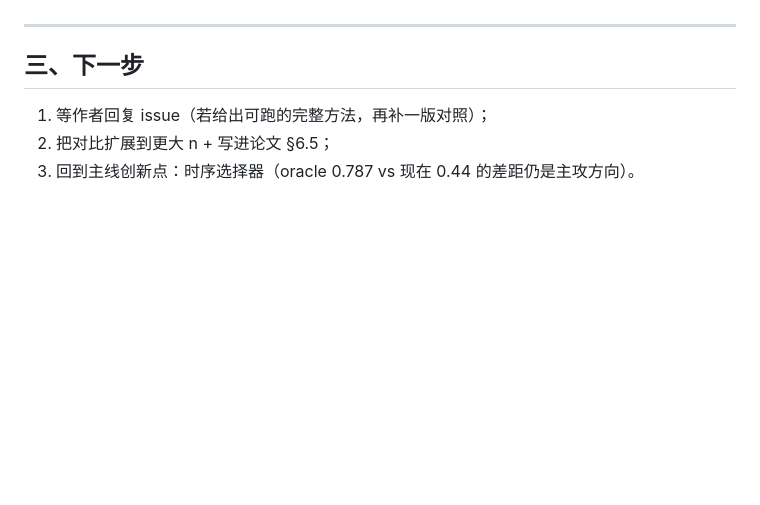
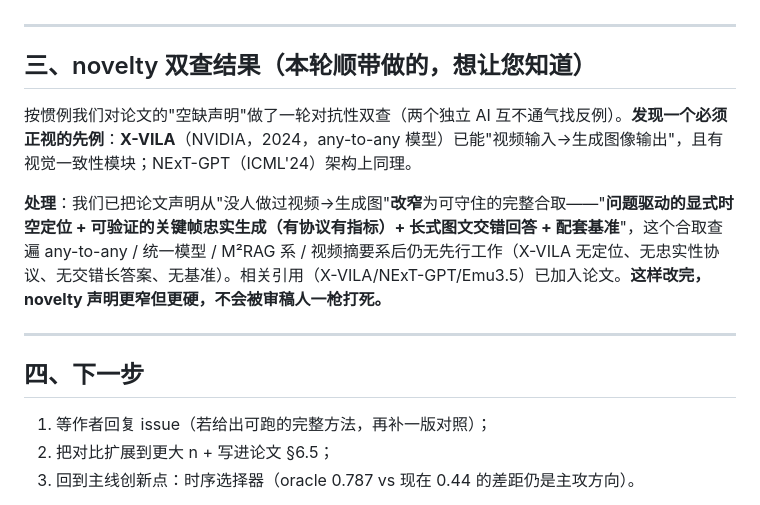
Before and after one commit to asd21069283/mas-videorag-paper, a Markdown page: paper/给老师_baseline复现与对比_2026-07-13.md, the part around the change. Rendered like a GitHub page; blank space fills up the shorter version.

Commit message:
novelty双查: X-VILA(2024 any-to-any)构成'视频→生成图'先例被Codex抓出+我亲核确认; 论文Gap/Abstract声明改窄为可守合取(显式定位+关键帧忠实协议+交错+基准), 引X-VILA/NExT-GPT/Emu3.5; 老师汇报PDF(复现+对比+novelty)三处分发

```diff
--- a/paper/给老师_baseline复现与对比_2026-07-13.md
+++ b/paper/给老师_baseline复现与对比_2026-07-13.md
@@ -36,7 +36,15 @@
 
 ---
 
-## 三、下一步
+## 三、novelty 双查结果（本轮顺带做的，想让您知道）
+
+按惯例我们对论文的"空缺声明"做了一轮对抗性双查（两个独立 AI 互不通气找反例）。**发现一个必须正视的先例**：**X-VILA**（NVIDIA，2024，any-to-any 模型）已能"视频输入→生成图像输出"，且有视觉一致性模块；NExT-GPT（ICML'24）架构上同理。
+
+**处理**：我们已把论文声明从"没人做过视频→生成图"**改窄**为可守住的完整合取——"**问题驱动的显式时空定位 + 可验证的关键帧忠实生成（有协议有指标）+ 长式图文交错回答 + 配套基准**"，这个合取查遍 any-to-any / 统一模型 / M²RAG 系 / 视频摘要系后仍无先行工作（X-VILA 无定位、无忠实性协议、无交错长答案、无基准）。相关引用（X-VILA/NExT-GPT/Emu3.5）已加入论文。**这样改完，novelty 声明更窄但更硬，不会被审稿人一枪打死。**
+
+---
+
+## 四、下一步
 
 1. 等作者回复 issue（若给出可跑的完整方法，再补一版对照）；
 2. 把对比扩展到更大 n + 写进论文 §6.5；
```
Also changed, not shown: paper/draft_v0.md (+3 -3 lines).
